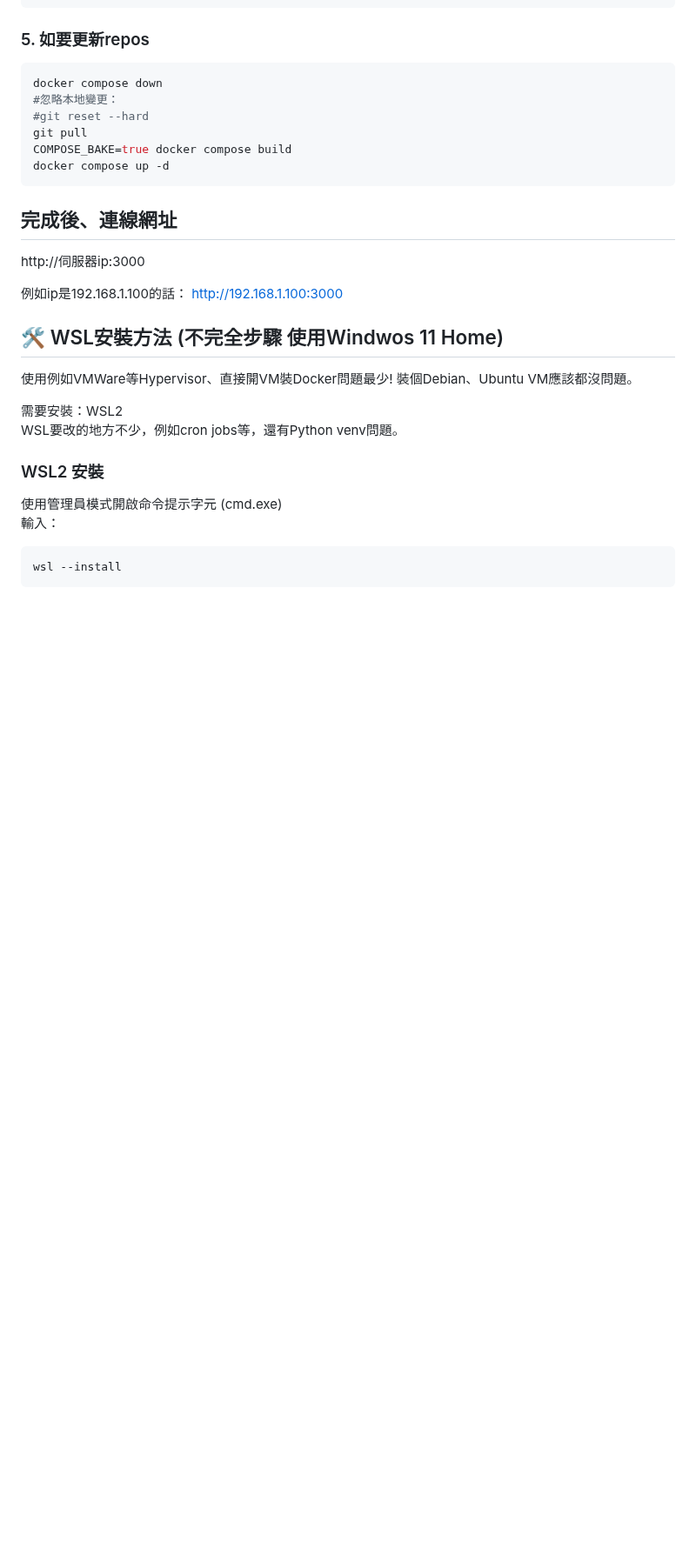
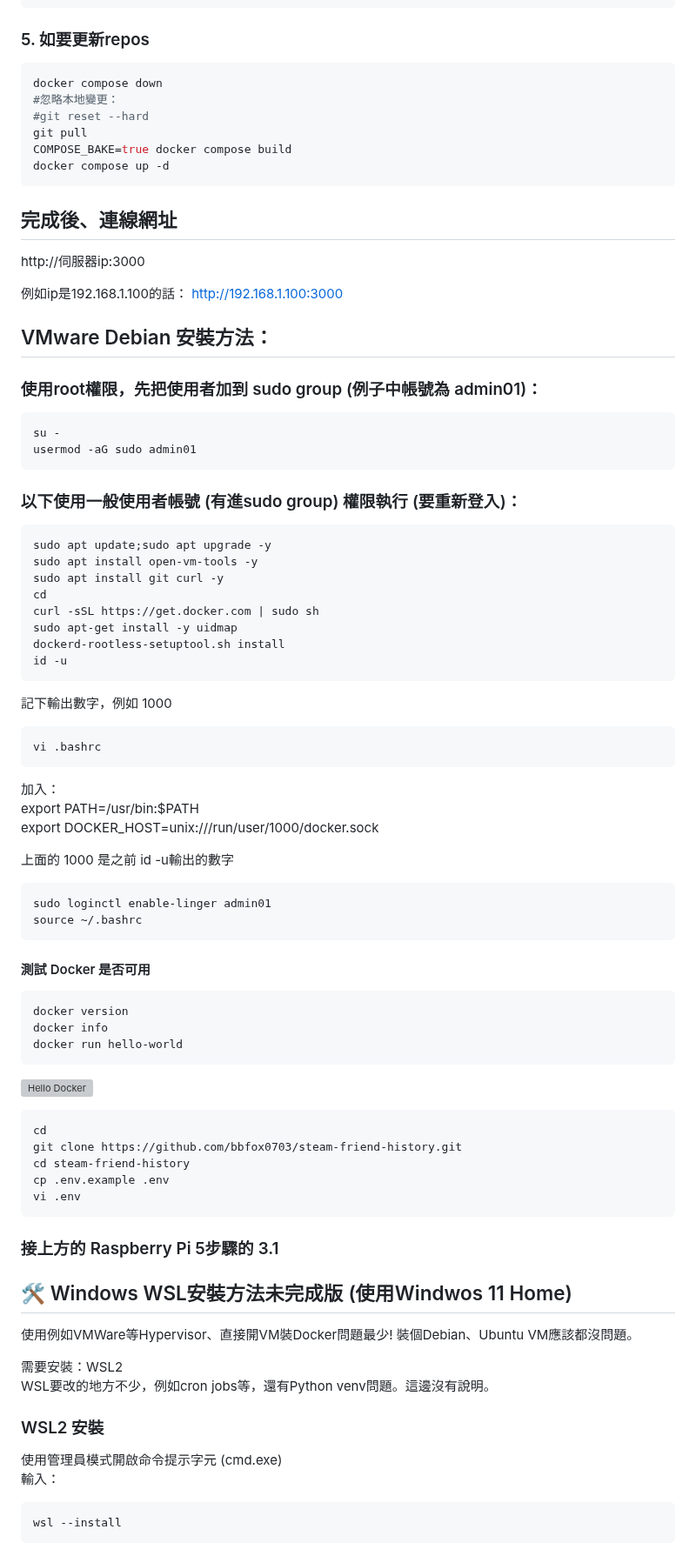
Before and after one commit to bbfox0703/steam-friend-history, a Markdown page: README.md, the part around one of its changes. Shown at 87% size. Rendered like a GitHub page; blank space fills up the shorter version; grey boxes are pictures that could not be loaded.

````diff
--- a/README.md
+++ b/README.md
@@ -82,11 +86,65 @@ http://伺服器ip:3000
 例如ip是192.168.1.100的話：
 http://192.168.1.100:3000
 
-## 🛠️ WSL安裝方法 (不完全步驟 使用Windwos 11 Home)
+
+## VMware Debian 安裝方法：
+
+### 使用root權限，先把使用者加到 sudo group (例子中帳號為 admin01)：
+```bash
+su -
+usermod -aG sudo admin01
+```
+
+### 以下使用一般使用者帳號 (有進sudo group) 權限執行 (要重新登入)：
+```bash
+sudo apt update;sudo apt upgrade -y
+sudo apt install open-vm-tools -y
+sudo apt install git curl -y
+cd
+curl -sSL https://get.docker.com | sudo sh
+sudo apt-get install -y uidmap
+dockerd-rootless-setuptool.sh install
+id -u
+```
+記下輸出數字，例如 1000
+
+```bash
+vi .bashrc
+```
+加入：
+export PATH=/usr/bin:$PATH
+export DOCKER_HOST=unix:///run/user/1000/docker.sock
+
+上面的 1000 是之前 id -u輸出的數字
+
+```bash
+sudo loginctl enable-linger admin01
+source ~/.bashrc
+```
+
+#### 測試 Docker 是否可用
+```bash
+docker version
+docker info
+docker run hello-world
+```
+![Hello Docker](./docs/hello_docker.png)
+
+```bash
+cd
+git clone https://github.com/bbfox0703/steam-friend-history.git
+cd steam-friend-history
+cp .env.example .env
+vi .env
+```
+### 接上方的 Raspberry Pi 5步驟的 3.1
+
+
+## 🛠️ Windows WSL安裝方法未完成版 (使用Windwos 11 Home)
 使用例如VMWare等Hypervisor、直接開VM裝Docker問題最少! 裝個Debian、Ubuntu VM應該都沒問題。
 
 需要安裝：WSL2
-WSL要改的地方不少，例如cron jobs等，還有Python venv問題。
+WSL要改的地方不少，例如cron jobs等，還有Python venv問題。這邊沒有說明。
 
 ### WSL2 安裝
 使用管理員模式開啟命令提示字元 (cmd.exe)
````
Also changed, not shown: other parts of README.md (+9 -5 lines).
